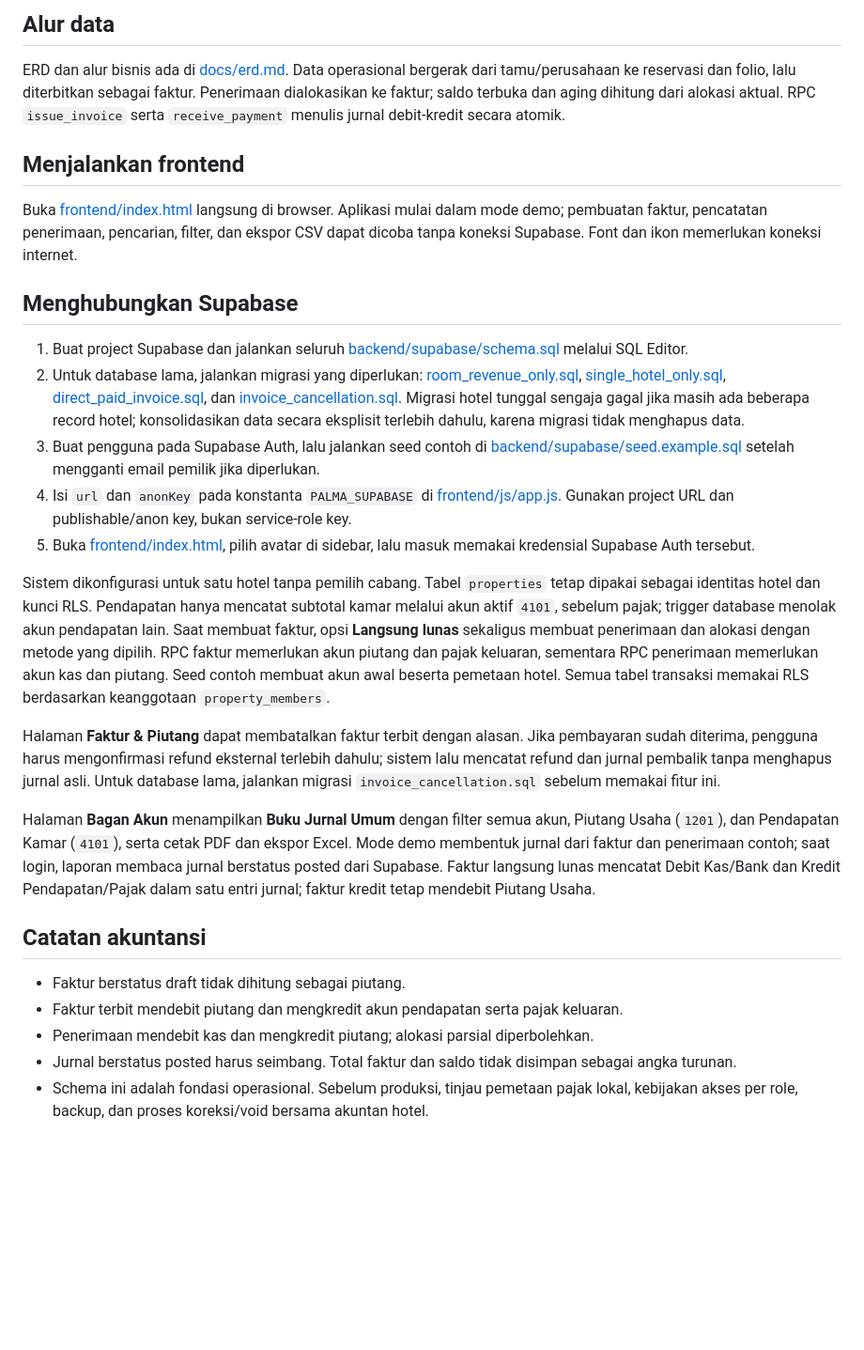
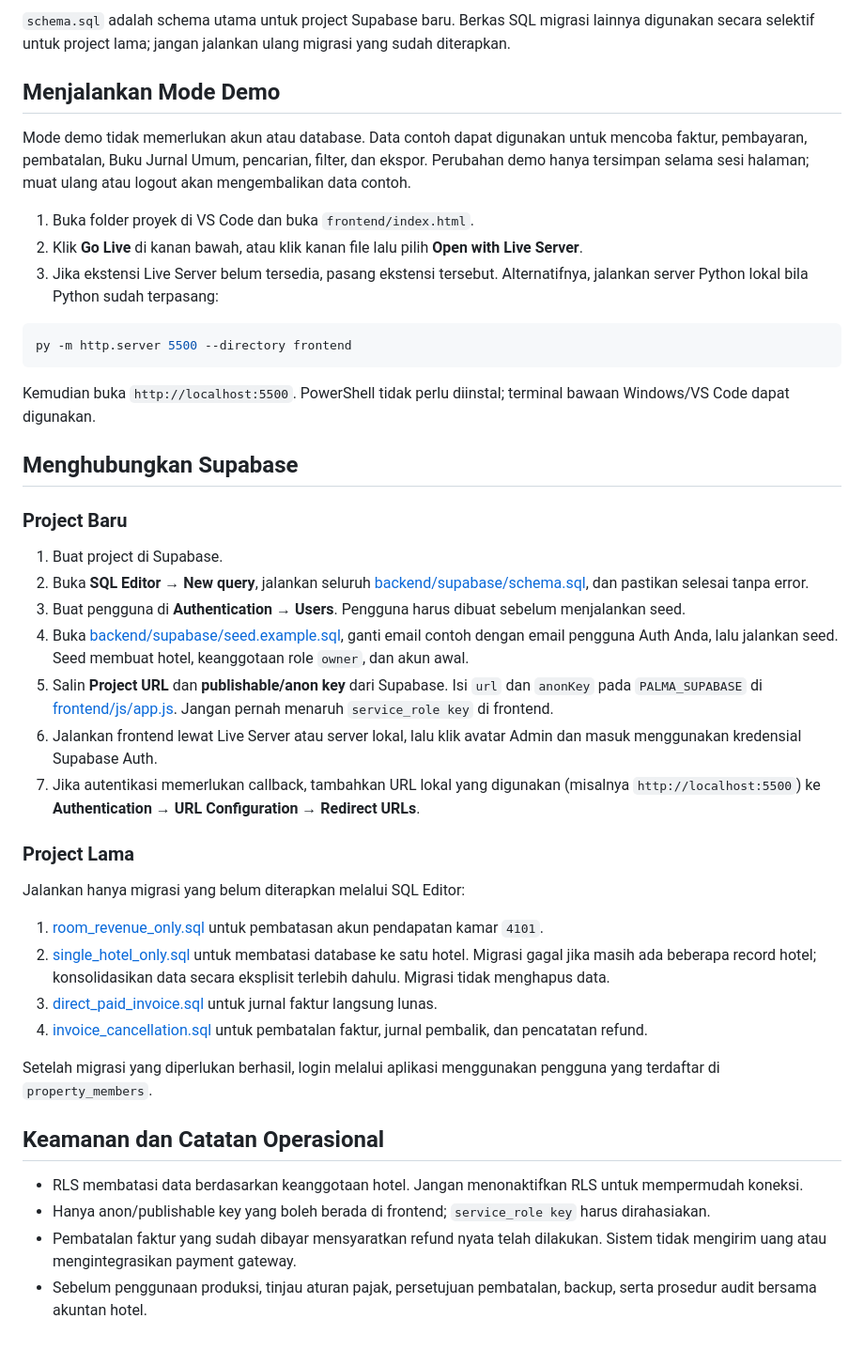
Before and after one commit to HazardkT/Palma, a Markdown page: README.md, the part around one of its changes. Shown at 94% size. Rendered like a GitHub page; blank space fills up the shorter version.

````diff
--- a/README.md
+++ b/README.md
@@ -21,31 +62,47 @@ docs/
 ```
 
-## Alur data
+`schema.sql` adalah schema utama untuk project Supabase baru. Berkas SQL migrasi lainnya digunakan secara selektif untuk project lama; jangan jalankan ulang migrasi yang sudah diterapkan.
 
-ERD dan alur bisnis ada di [docs/erd.md](docs/erd.md). Data operasional bergerak dari tamu/perusahaan ke reservasi dan folio, lalu diterbitkan sebagai faktur. Penerimaan dialokasikan ke faktur; saldo terbuka dan aging dihitung dari alokasi aktual. RPC `issue_invoice` serta `receive_payment` menulis jurnal debit-kredit secara atomik.
+## Menjalankan Mode Demo
 
-## Menjalankan frontend
+Mode demo tidak memerlukan akun atau database. Data contoh dapat digunakan untuk mencoba faktur, pembayaran, pembatalan, Buku Jurnal Umum, pencarian, filter, dan ekspor. Perubahan demo hanya tersimpan selama sesi halaman; muat ulang atau logout akan mengembalikan data contoh.
 
-Buka [frontend/index.html](frontend/index.html) langsung di browser. Aplikasi mulai dalam mode demo; pembuatan faktur, pencatatan penerimaan, pencarian, filter, dan ekspor CSV dapat dicoba tanpa koneksi Supabase. Font dan ikon memerlukan koneksi internet.
+1. Buka folder proyek di VS Code dan buka `frontend/index.html`.
+2. Klik **Go Live** di kanan bawah, atau klik kanan file lalu pilih **Open with Live Server**.
+3. Jika ekstensi Live Server belum tersedia, pasang ekstensi tersebut. Alternatifnya, jalankan server Python lokal bila Python sudah terpasang:
+
+```powershell
+py -m http.server 5500 --directory frontend
+```
+
+Kemudian buka `http://localhost:5500`. PowerShell tidak perlu diinstal; terminal bawaan Windows/VS Code dapat digunakan.
 
 ## Menghubungkan Supabase
 
-1. Buat project Supabase dan jalankan seluruh [backend/supabase/schema.sql](backend/supabase/schema.sql) melalui SQL Editor.
-2. Untuk database lama, jalankan migrasi yang diperlukan: [room_revenue_only.sql](backend/supabase/room_revenue_only.sql), [single_hotel_only.sql](backend/supabase/single_hotel_only.sql), [direct_paid_invoice.sql](backend/supabase/direct_paid_invoice.sql), dan [invoice_cancellation.sql](backend/supabase/invoice_cancellation.sql). Migrasi hotel tunggal sengaja gagal jika masih ada beberapa record hotel; konsolidasikan data secara eksplisit terlebih dahulu, karena migrasi tidak menghapus data.
-3. Buat pengguna pada Supabase Auth, lalu jalankan seed contoh di [backend/supabase/seed.example.sql](backend/supabase/seed.example.sql) setelah mengganti email pemilik jika diperlukan.
-4. Isi `url` dan `anonKey` pada konstanta `PALMA_SUPABASE` di [frontend/js/app.js](frontend/js/app.js). Gunakan project URL dan publishable/anon key, bukan service-role key.
-5. Buka [frontend/index.html](frontend/index.html), pilih avatar di sidebar, lalu masuk memakai kredensial Supabase Auth tersebut.
+### Project Baru
 
-Sistem dikonfigurasi untuk satu hotel tanpa pemilih cabang. Tabel `properties` tetap dipakai sebagai identitas hotel dan kunci RLS. Pendapatan hanya mencatat subtotal kamar melalui akun aktif `4101`, sebelum pajak; trigger database menolak akun pendapatan lain. Saat membuat faktur, opsi **Langsung lunas** sekaligus membuat penerimaan dan alokasi dengan metode yang dipilih. RPC faktur memerlukan akun piutang dan pajak keluaran, sementara RPC penerimaan memerlukan akun kas dan piutang. Seed contoh membuat akun awal beserta pemetaan hotel. Semua tabel transaksi memakai RLS berdasarkan keanggotaan `property_members`.
+1. Buat project di Supabase.
+2. Buka **SQL Editor → New query**, jalankan seluruh [backend/supabase/schema.sql](backend/supabase/schema.sql), dan pastikan selesai tanpa error.
+3. Buat pengguna di **Authentication → Users**. Pengguna harus dibuat sebelum menjalankan seed.
+4. Buka [backend/supabase/seed.example.sql](backend/supabase/seed.example.sql), ganti email contoh dengan email pengguna Auth Anda, lalu jalankan seed. Seed membuat hotel, keanggotaan role `owner`, dan akun awal.
+5. Salin **Project URL** dan **publishable/anon key** dari Supabase. Isi `url` dan `anonKey` pada `PALMA_SUPABASE` di [frontend/js/app.js](frontend/js/app.js). Jangan pernah menaruh `service_role key` di frontend.
+6. Jalankan frontend lewat Live Server atau server lokal, lalu klik avatar Admin dan masuk menggunakan kredensial Supabase Auth.
+7. Jika autentikasi memerlukan callback, tambahkan URL lokal yang digunakan (misalnya `http://localhost:5500`) ke **Authentication → URL Configuration → Redirect URLs**.
 
-Halaman **Faktur & Piutang** dapat membatalkan faktur terbit dengan alasan. Jika pembayaran sudah diterima, pengguna harus mengonfirmasi refund eksternal terlebih dahulu; sistem lalu mencatat refund dan jurnal pembalik tanpa menghapus jurnal asli. Untuk database lama, jalankan migrasi `invoice_cancellation.sql` sebelum memakai fitur ini.
+### Project Lama
 
-Halaman **Bagan Akun** menampilkan **Buku Jurnal Umum** dengan filter semua akun, Piutang Usaha (`1201`), dan Pendapatan Kamar (`4101`), serta cetak PDF dan ekspor Excel. Mode demo membentuk jurnal dari faktur dan penerimaan contoh; saat login, laporan membaca jurnal berstatus posted dari Supabase. Faktur langsung lunas mencatat Debit Kas/Bank dan Kredit Pendapatan/Pajak dalam satu entri jurnal; faktur kredit tetap mendebit Piutang Usaha.
+Jalankan hanya migrasi yang belum diterapkan melalui SQL Editor:
 
-## Catatan akuntansi
+1. [room_revenue_only.sql](backend/supabase/room_revenue_only.sql) untuk pembatasan akun pendapatan kamar `4101`.
+2. [single_hotel_only.sql](backend/supabase/single_hotel_only.sql) untuk membatasi database ke satu hotel. Migrasi gagal jika masih ada beberapa record hotel; konsolidasikan data secara eksplisit terlebih dahulu. Migrasi tidak menghapus data.
+3. [direct_paid_invoice.sql](backend/supabase/direct_paid_invoice.sql) untuk jurnal faktur langsung lunas.
+4. [invoice_cancellation.sql](backend/supabase/invoice_cancellation.sql) untuk pembatalan faktur, jurnal pembalik, dan pencatatan refund.
 
-- Faktur berstatus draft tidak dihitung sebagai piutang.
-- Faktur terbit mendebit piutang dan mengkredit akun pendapatan serta pajak keluaran.
-- Penerimaan mendebit kas dan mengkredit piutang; alokasi parsial diperbolehkan.
-- Jurnal berstatus posted harus seimbang. Total faktur dan saldo tidak disimpan sebagai angka turunan.
-- Schema ini adalah fondasi operasional. Sebelum produksi, tinjau pemetaan pajak lokal, kebijakan akses per role, backup, dan proses koreksi/void bersama akuntan hotel.
+Setelah migrasi yang diperlukan berhasil, login melalui aplikasi menggunakan pengguna yang terdaftar di `property_members`.
+
+## Keamanan dan Catatan Operasional
+
+- RLS membatasi data berdasarkan keanggotaan hotel. Jangan menonaktifkan RLS untuk mempermudah koneksi.
+- Hanya anon/publishable key yang boleh berada di frontend; `service_role key` harus dirahasiakan.
+- Pembatalan faktur yang sudah dibayar mensyaratkan refund nyata telah dilakukan. Sistem tidak mengirim uang atau mengintegrasikan payment gateway.
+- Sebelum penggunaan produksi, tinjau aturan pajak, persetujuan pembatalan, backup, serta prosedur audit bersama akuntan hotel.
````
Also changed, not shown: other parts of README.md (+53 -12 lines).
